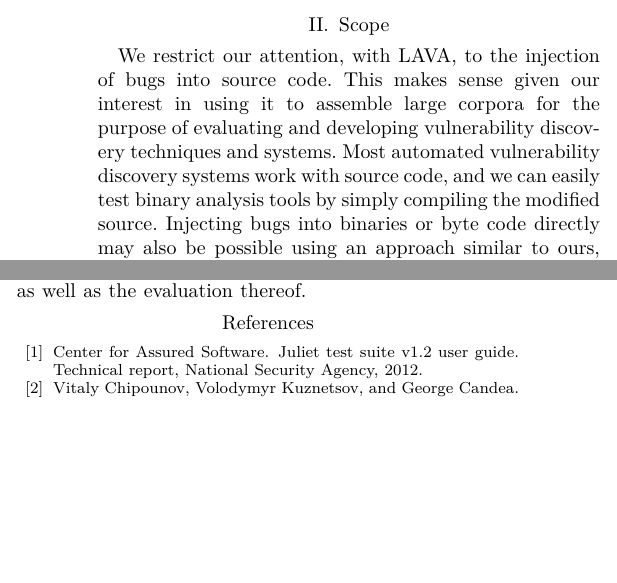
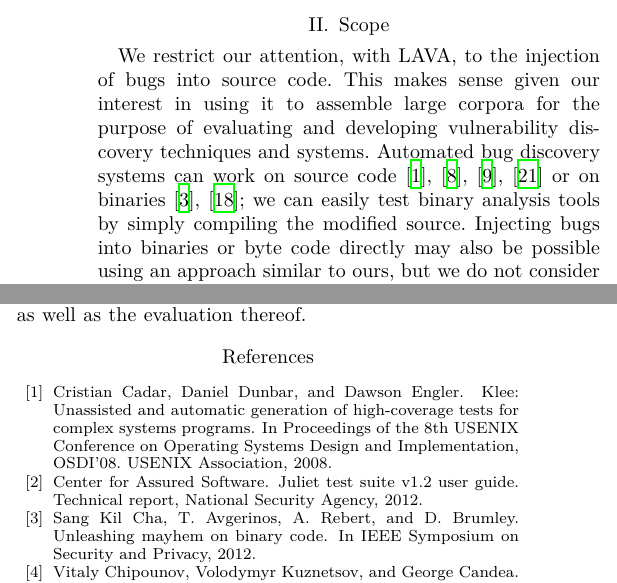
Before and after one commit to panda-re/lava, a LaTeX paper (paper1/paper.tex, which reads paper1/biblio.bib, paper1/scope.tex): two parts of the columns of pages 2 and 8 of 9, joined at a grey line, cut so that both start at the same text, the shorter picture padded with empty space. Compiled offline with XeLaTeX.

Commit message:
Add some relevant references to the scope section.

```diff
--- a/paper1/biblio.bib
+++ b/paper1/biblio.bib
@@ -176,0 +186 @@
+        booktitle={IEEE Symposium on Security and Privacy},
@@ -176,0 +195,8 @@
+        publisher = {USENIX}}
+
+@inproceedings{Cadar:2008,
+        author = {Cadar, Cristian and Dunbar, Daniel and Engler, Dawson},
+        title = {KLEE: Unassisted and Automatic Generation of High-coverage Tests for Complex Systems Programs},
+        booktitle = {Proceedings of the 8th USENIX Conference on Operating Systems Design and Implementation},
+        series = {OSDI'08},
+        year = {2008},
@@ -176,0 +207 @@
+        booktitle={IEEE Symposium on Security and Privacy},
@@ -176,0 +213,3 @@
+        booktitle={IEEE Symposium on Security and Privacy},
+        title={Unleashing Mayhem on Binary Code},
+        year={2012}}
--- a/paper1/scope.tex
+++ b/paper1/scope.tex
@@ -1,9 +1,10 @@
 
 We restrict our attention, with LAVA, to the injection of bugs into source code.
 This makes sense given our interest in using it to assemble large corpora for the purpose of evaluating and developing vulnerability discovery techniques and systems.
-Most automated vulnerability discovery systems work with source code,
-%[References?],
- and we can easily test binary analysis tools by simply compiling the modified source.
+Automated bug discovery systems can work on source
+code~\cite{Cadar:2008, Ganesh:2009, Haller:2013, Yamaguchi:2014} or on
+binaries~\cite{Cha:2012, Wang:2010};
+we can easily test binary analysis tools by simply compiling the modified source.
 Injecting bugs into binaries or byte code directly may also be possible using an approach similar to ours, but we do not consider that problem here.
 We further narrow our focus to Linux open-source software written in C, due to the availability of source code and source rewriting tools.
 As we detail later, a similar approach will work for other languages.
```
Also changed, not shown: paper1/biblio.bib (26 more changed lines).
